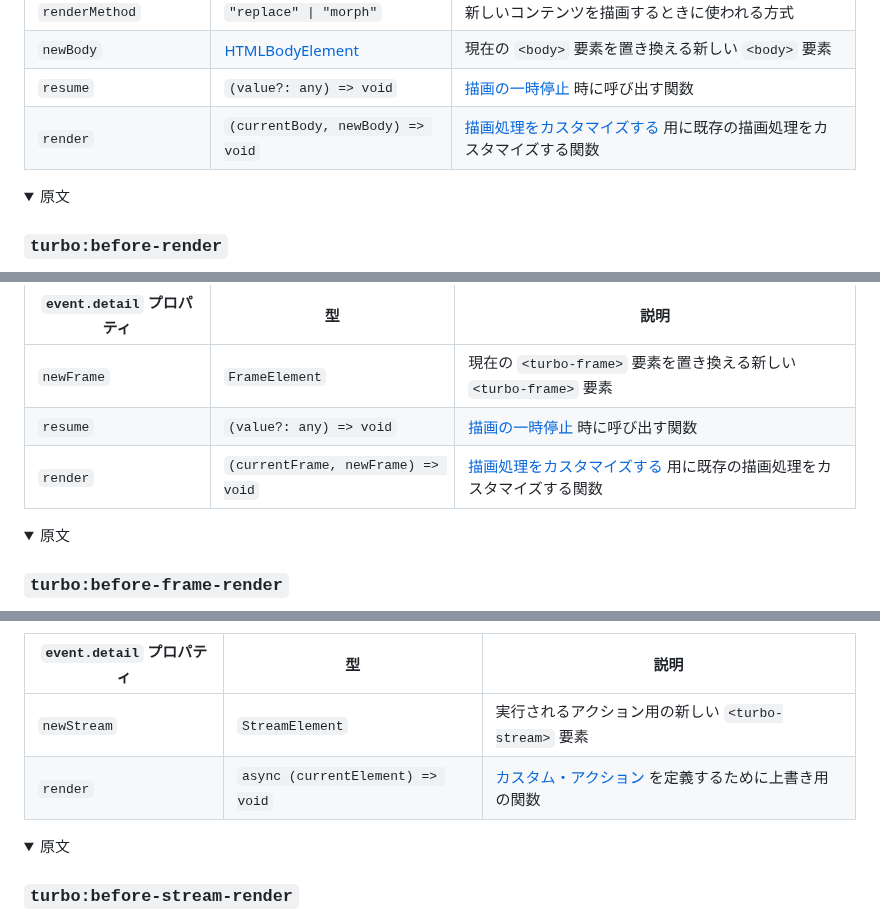
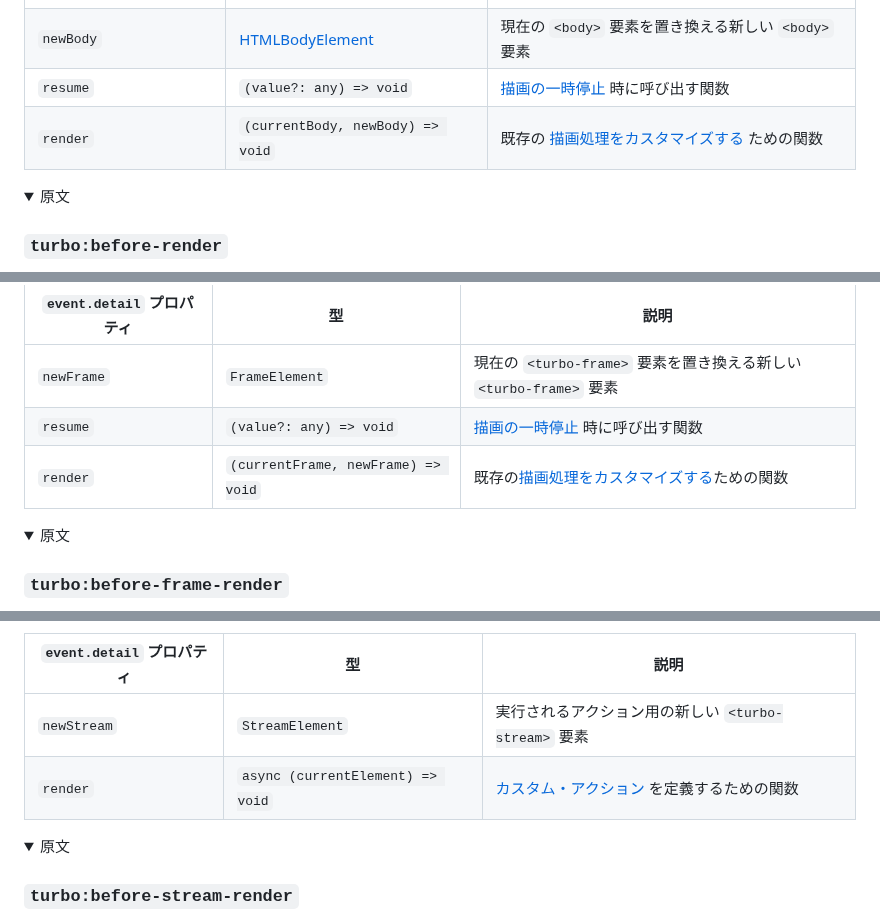
Before and after one commit to everyleaf/hotwire_ja, a Markdown page: turbo/reference/events.md, 3 parts joined by grey strips. Drawn GitHub-style; folded sections open.

Commit message:
Simplified the explanation about overriding functions

```diff
--- a/turbo/reference/events.md
+++ b/turbo/reference/events.md
@@ -165,7 +165,7 @@ Instances of `turbo:before-cache` events do not have an `event.detail` property.
 | `renderMethod`            | `"replace" \| "morph"`          | 新しいコンテンツを描画するときに使われる方式
 | `newBody`                 | [HTMLBodyElement][]             | 現在の `<body>` 要素を置き換える新しい `<body>` 要素
 | `resume`                  | `(value?: any) => void`         | [描画の一時停止][] 時に呼び出す関数
-| `render`                  | `(currentBody, newBody) => void`| [描画処理をカスタマイズする][] 用に既存の描画処理をカスタマイズする関数
+| `render`                  | `(currentBody, newBody) => void`| 既存の [描画処理をカスタマイズする][] ための関数
 
 [HTMLBodyElement]: https://developer.mozilla.org/ja/docs/Web/API/HTMLBodyElement
 [描画の一時停止]: https://everyleaf.github.io/hotwire_ja/turbo/handbook/drive#描画の一時停止
@@ -439,7 +439,7 @@ Turbo ドライブがレスポンスを描画する方法は、`event.detail.ren
 |---------------------------|-----------------------------------|------------
 | `newFrame`                | `FrameElement`                    | 現在の `<turbo-frame>` 要素を置き換える新しい `<turbo-frame>` 要素
 | `resume`                  | `(value?: any) => void`           | [描画の一時停止][] 時に呼び出す関数
-| `render`                  | `(currentFrame, newFrame) => void`| [描画処理をカスタマイズする][] 用に既存の描画処理をカスタマイズする関数
+| `render`                  | `(currentFrame, newFrame) => void`| 既存の[描画処理をカスタマイズする][]ための関数
 
 <details>
 <summary>原文</summary>
@@ -543,7 +543,7 @@ Turbo ストリームによるページ更新を描画する前に発火しま
 | `event.detail` プロパティ  | 型                              | 説明
 |---------------------------|-----------------------------------|------------
 | `newStream`               | `StreamElement`                   | 実行されるアクション用の新しい `<turbo-stream>` 要素
-| `render`                  | `async (currentElement) => void`  | [カスタム・アクション][] を定義するために上書き用の関数
+| `render`                  | `async (currentElement) => void`  | [カスタム・アクション][] を定義するための関数
 
 [カスタム・アクション]: https://everyleaf.github.io/hotwire_ja/turbo/handbook/streams/#カスタム・アクション
 
```
